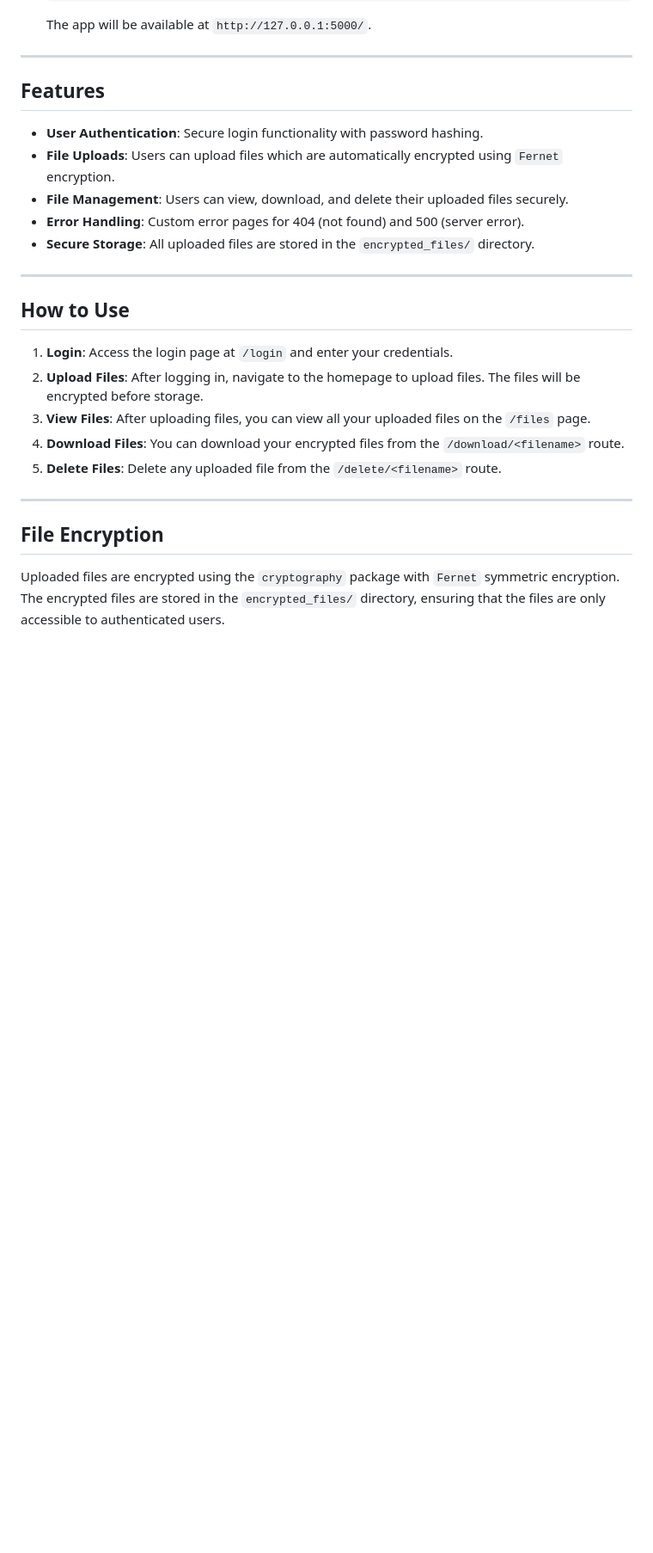
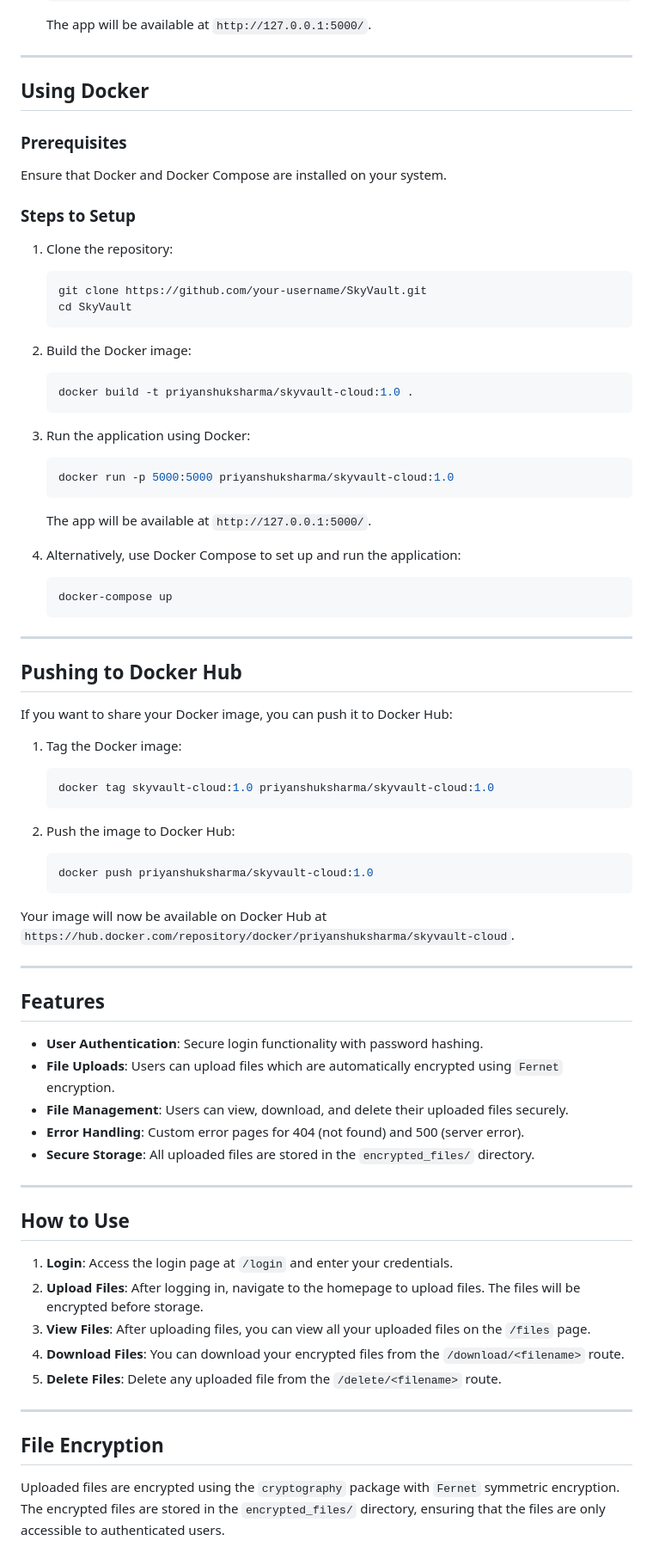
Before and after one commit to PriyanshuKSharma/SkyVault, a Markdown page: README.md, the part around the change printed below. Shown: that part at 86% size. Rendered like a GitHub page; blank space fills up the shorter version.

````diff
--- a/README.md
+++ b/README.md
@@ -82,7 +86,64 @@ Make sure you have the following installed:
 
 ---
 
-## Features
+## **Using Docker**
+
+### **Prerequisites**
+
+Ensure that Docker and Docker Compose are installed on your system.
+
+### **Steps to Setup**
+
+1. Clone the repository:
+
+   ```bash
+   git clone https://github.com/your-username/SkyVault.git
+   cd SkyVault
+   ```
+
+2. Build the Docker image:
+
+   ```bash
+   docker build -t priyanshuksharma/skyvault-cloud:1.0 .
+   ```
+
+3. Run the application using Docker:
+
+   ```bash
+   docker run -p 5000:5000 priyanshuksharma/skyvault-cloud:1.0
+   ```
+
+   The app will be available at `http://127.0.0.1:5000/`.
+
+4. Alternatively, use Docker Compose to set up and run the application:
+
+   ```bash
+   docker-compose up
+   ```
+
+---
+
+## **Pushing to Docker Hub**
+
+If you want to share your Docker image, you can push it to Docker Hub:
+
+1. Tag the Docker image:
+
+   ```bash
+   docker tag skyvault-cloud:1.0 priyanshuksharma/skyvault-cloud:1.0
+   ```
+
+2. Push the image to Docker Hub:
+
+   ```bash
+   docker push priyanshuksharma/skyvault-cloud:1.0
+   ```
+
+Your image will now be available on Docker Hub at `https://hub.docker.com/repository/docker/priyanshuksharma/skyvault-cloud`.
+
+---
+
+## **Features**
 
 - **User Authentication**: Secure login functionality with password hashing.
 - **File Uploads**: Users can upload files which are automatically encrypted using `Fernet` encryption.
@@ -92,7 +153,7 @@ Make sure you have the following installed:
 
 ---
 
-## How to Use
+## **How to Use**
 
 1. **Login**: Access the login page at `/login` and enter your credentials.
 2. **Upload Files**: After logging in, navigate to the homepage to upload files. The files will be encrypted before storage.
@@ -102,7 +163,7 @@ Make sure you have the following installed:
 
 ---
 
-## File Encryption
+## **File Encryption**
 
 Uploaded files are encrypted using the `cryptography` package with `Fernet` symmetric encryption. The encrypted files are stored in the `encrypted_files/` directory, ensuring that the files are only accessible to authenticated users.
 
````
Also changed, not shown: other parts of README.md (+92 -9 lines).
